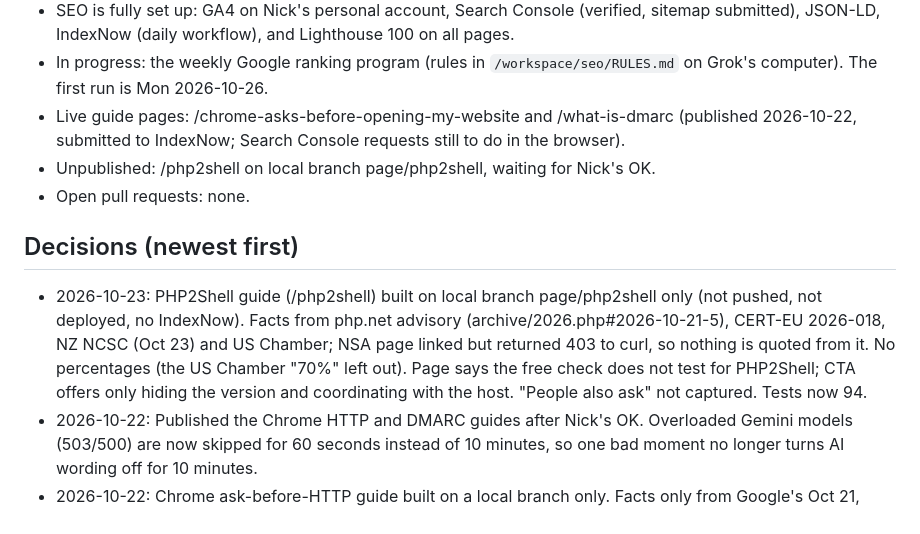
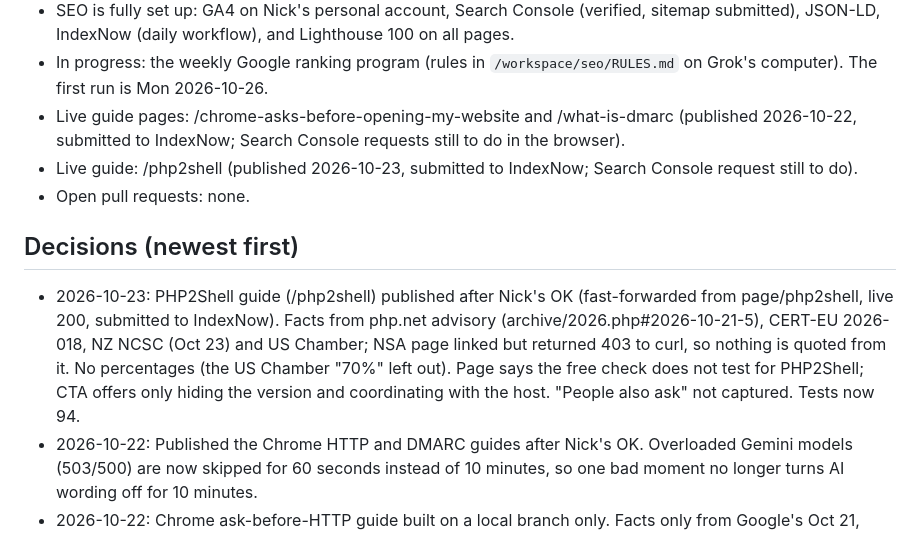
Before and after one commit to nickcastro1520/sitesafecheck, a Markdown page: AGENTS.md, the part around the change. Drawn GitHub-style.

Commit message:
AGENTS.md: PHP2Shell guide published

```diff
--- a/AGENTS.md
+++ b/AGENTS.md
@@ -10,11 +10,11 @@ A free, passive website security checker for small business owners. Enter a URL
 - SEO is fully set up: GA4 on Nick's personal account, Search Console (verified, sitemap submitted), JSON-LD, IndexNow (daily workflow), and Lighthouse 100 on all pages.
 - In progress: the weekly Google ranking program (rules in `/workspace/seo/RULES.md` on Grok's computer). The first run is Mon 2026-10-26.
 - Live guide pages: /chrome-asks-before-opening-my-website and /what-is-dmarc (published 2026-10-22, submitted to IndexNow; Search Console requests still to do in the browser).
-- Unpublished: /php2shell on local branch page/php2shell, waiting for Nick's OK.
+- Live guide: /php2shell (published 2026-10-23, submitted to IndexNow; Search Console request still to do).
 - Open pull requests: none.
 
 ## Decisions (newest first)
-- 2026-10-23: PHP2Shell guide (/php2shell) built on local branch page/php2shell only (not pushed, not deployed, no IndexNow). Facts from php.net advisory (archive/2026.php#2026-10-21-5), CERT-EU 2026-018, NZ NCSC (Oct 23) and US Chamber; NSA page linked but returned 403 to curl, so nothing is quoted from it. No percentages (the US Chamber "70%" left out). Page says the free check does not test for PHP2Shell; CTA offers only hiding the version and coordinating with the host. "People also ask" not captured. Tests now 94.
+- 2026-10-23: PHP2Shell guide (/php2shell) published after Nick's OK (fast-forwarded from page/php2shell, live 200, submitted to IndexNow). Facts from php.net advisory (archive/2026.php#2026-10-21-5), CERT-EU 2026-018, NZ NCSC (Oct 23) and US Chamber; NSA page linked but returned 403 to curl, so nothing is quoted from it. No percentages (the US Chamber "70%" left out). Page says the free check does not test for PHP2Shell; CTA offers only hiding the version and coordinating with the host. "People also ask" not captured. Tests now 94.
 - 2026-10-22: Published the Chrome HTTP and DMARC guides after Nick's OK. Overloaded Gemini models (503/500) are now skipped for 60 seconds instead of 10 minutes, so one bad moment no longer turns AI wording off for 10 minutes.
 - 2026-10-22: Chrome ask-before-HTTP guide built on a local branch only. Facts only from Google's Oct 21, 2026 blog and Chrome's adoption guide; no ranking claims, no prompt quote (not captured), "about two weeks" for the remembered yes.
 - 2026-10-22: "What is DMARC?" guide built on a local branch only. Gmail threshold taken from Gmail's sender guidelines (more than 5,000 messages a day to Gmail accounts); FTC link is its small-business email authentication page. No paid offer in the hacked-mailbox note.
```
